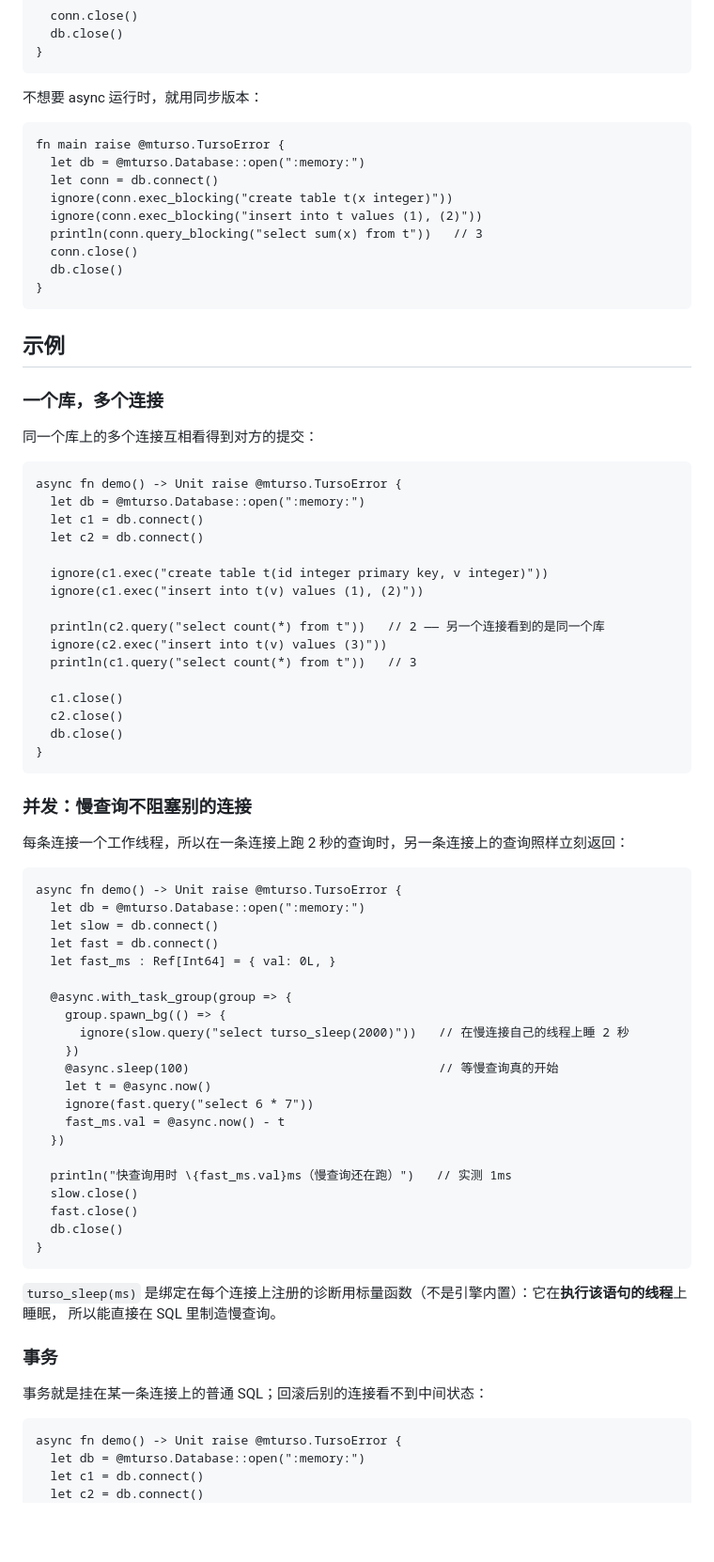
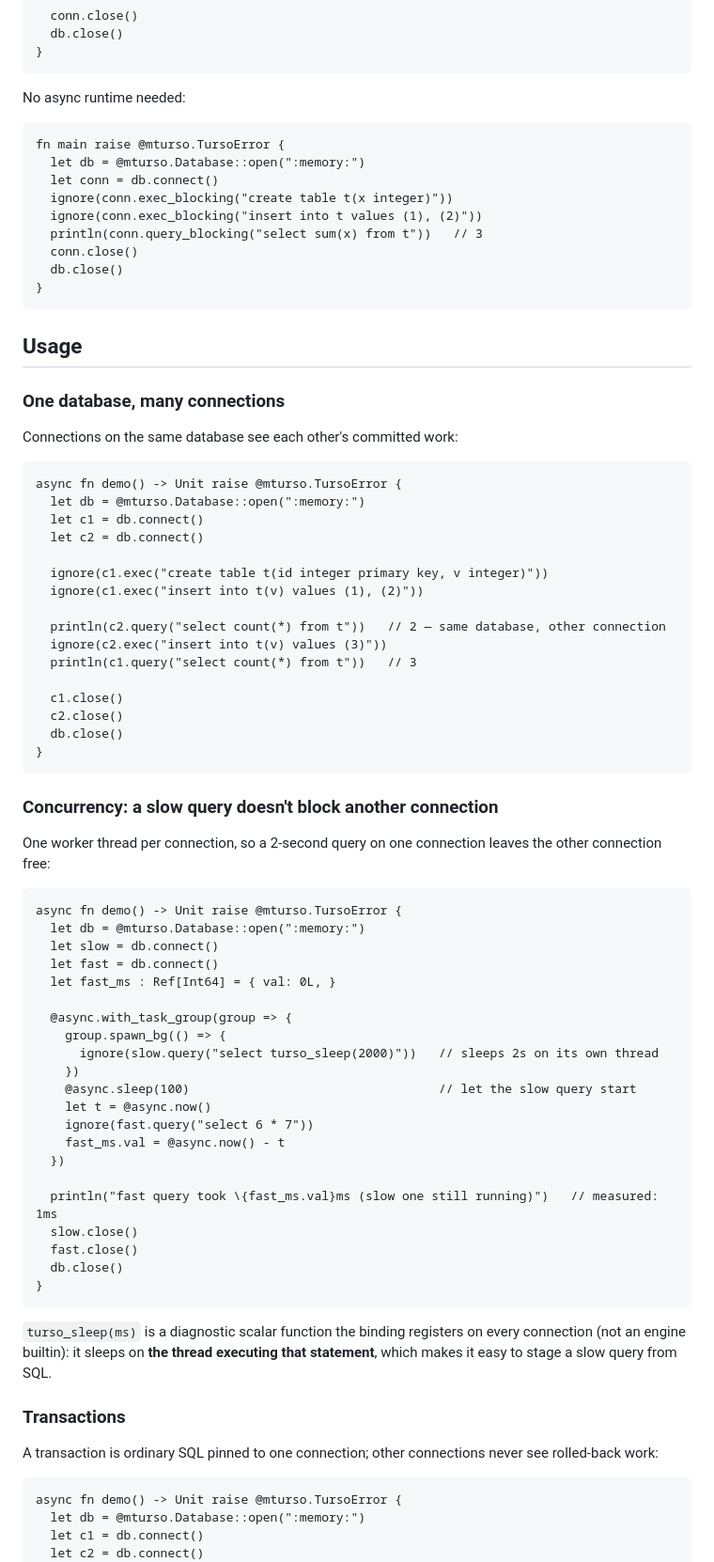
Before and after one commit to jaredzhou/mturso, a Markdown page: README.md, the part around one of its changes. Shown at 94% size. GitHub-like rendering; blank space fills up the shorter version.

````diff
--- a/README.md
+++ b/README.md
@@ -88,7 +85,7 @@ async fn main {
 }
 ```
 
-不想要 async 运行时，就用同步版本：
+No async runtime needed:
 
 ```moonbit
 fn main raise @mturso.TursoError {
@@ -102,11 +99,11 @@ fn main raise @mturso.TursoError {
 }
 ```
 
-## 示例
+## Usage
 
-### 一个库，多个连接
+### One database, many connections
 
-同一个库上的多个连接互相看得到对方的提交：
+Connections on the same database see each other's committed work:
 
 ```moonbit
 async fn demo() -> Unit raise @mturso.TursoError {
@@ -117,7 +114,7 @@ async fn demo() -> Unit raise @mturso.TursoError {
   ignore(c1.exec("create table t(id integer primary key, v integer)"))
   ignore(c1.exec("insert into t(v) values (1), (2)"))
 
-  println(c2.query("select count(*) from t"))   // 2 —— 另一个连接看到的是同一个库
+  println(c2.query("select count(*) from t"))   // 2 — same database, other connection
   ignore(c2.exec("insert into t(v) values (3)"))
   println(c1.query("select count(*) from t"))   // 3
 
@@ -127,9 +124,9 @@ async fn demo() -> Unit raise @mturso.TursoError {
 }
 ```
 
-### 并发：慢查询不阻塞别的连接
+### Concurrency: a slow query doesn't block another connection
 
-每条连接一个工作线程，所以在一条连接上跑 2 秒的查询时，另一条连接上的查询照样立刻返回：
+One worker thread per connection, so a 2-second query on one connection leaves the other connection free:
 
 ```moonbit
 async fn demo() -> Unit raise @mturso.TursoError {
@@ -140,27 +137,26 @@ async fn demo() -> Unit raise @mturso.TursoError {
 
   @async.with_task_group(group => {
     group.spawn_bg(() => {
-      ignore(slow.query("select turso_sleep(2000)"))   // 在慢连接自己的线程上睡 2 秒
+      ignore(slow.query("select turso_sleep(2000)"))   // sleeps 2s on its own thread
     })
-    @async.sleep(100)                                  // 等慢查询真的开始
+    @async.sleep(100)                                  // let the slow query start
     let t = @async.now()
     ignore(fast.query("select 6 * 7"))
     fast_ms.val = @async.now() - t
   })
 
-  println("快查询用时 \{fast_ms.val}ms（慢查询还在跑）")   // 实测 1ms
+  println("fast query took \{fast_ms.val}ms (slow one still running)")   // measured: 1ms
   slow.close()
   fast.close()
   db.close()
 }
 ```
 
-`turso_sleep(ms)` 是绑定在每个连接上注册的诊断用标量函数（不是引擎内置）：它在**执行该语句的线程**上睡眠，
-所以能直接在 SQL 里制造慢查询。
+`turso_sleep(ms)` is a diagnostic scalar function the binding registers on every connection (not an engine builtin): it sleeps on **the thread executing that statement**, which makes it easy to stage a slow query from SQL.
 
-### 事务
+### Transactions
 
-事务就是挂在某一条连接上的普通 SQL；回滚后别的连接看不到中间状态：
+A transaction is ordinary SQL pinned to one connection; other connections never see rolled-back work:
 
 ```moonbit
 async fn demo() -> Unit raise @mturso.TursoError {
````
Also changed, not shown: other parts of README.md (+52 -60 lines).
